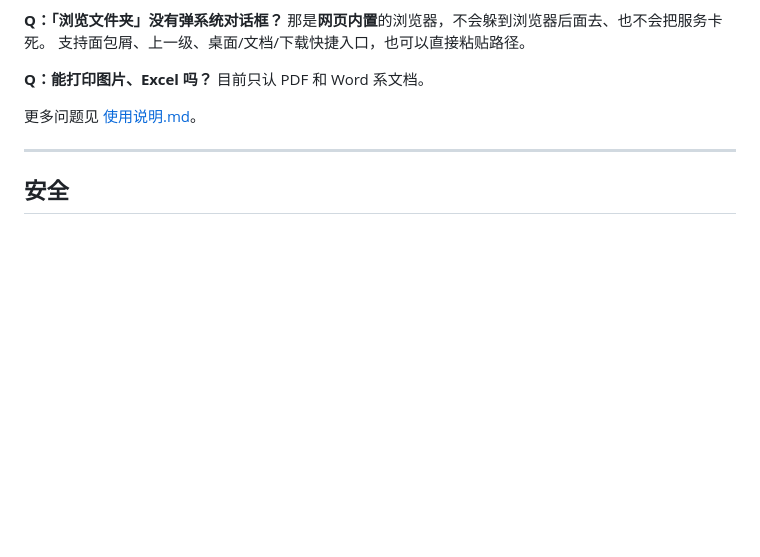
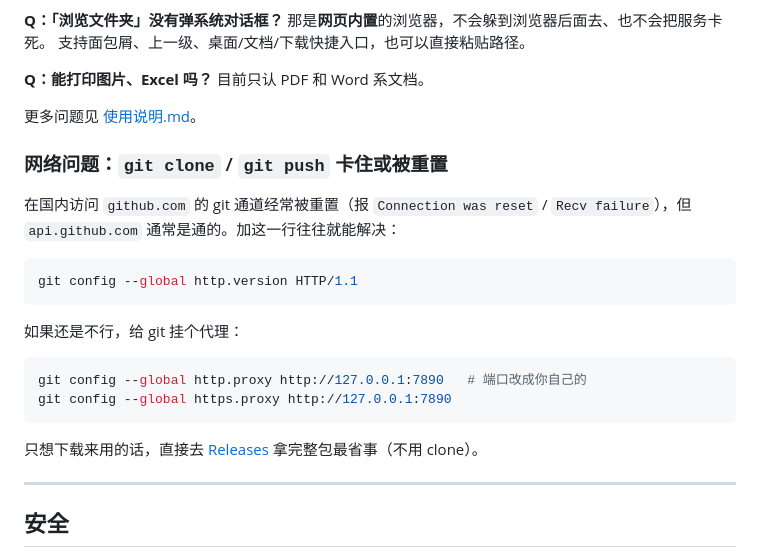
Before and after one commit to bobo8886/resume-batch-print, a Markdown page: README.md, the part around one of its changes. GitHub-like rendering; blank space fills up the shorter version.

Commit message:
docs: 加 CI 状态徽章，补充国内网络下 git 的排障说明
- README 顶部加 GitHub Actions 状态徽章
- 新增「网络问题」小节：github.com 的 git 通道在国内常被重置
  （api.github.com 通常正常），给出 http.version HTTP/1.1 和代理两种解法

````diff
--- a/README.md
+++ b/README.md
@@ -131,6 +132,24 @@ powershell -NoProfile -ExecutionPolicy Bypass -File server.ps1
 
 更多问题见 [使用说明.md](使用说明.md)。
 
+### 网络问题：`git clone` / `git push` 卡住或被重置
+
+在国内访问 `github.com` 的 git 通道经常被重置（报 `Connection was reset` /
+`Recv failure`），但 `api.github.com` 通常是通的。加这一行往往就能解决：
+
+```powershell
+git config --global http.version HTTP/1.1
+```
+
+如果还是不行，给 git 挂个代理：
+
+```powershell
+git config --global http.proxy http://127.0.0.1:7890   # 端口改成你自己的
+git config --global https.proxy http://127.0.0.1:7890
+```
+
+只想下载来用的话，直接去 [Releases](../../releases) 拿完整包最省事（不用 clone）。
+
 ---
 
 ## 安全
````
Also changed, not shown: other parts of README.md (+1 -0 lines).
